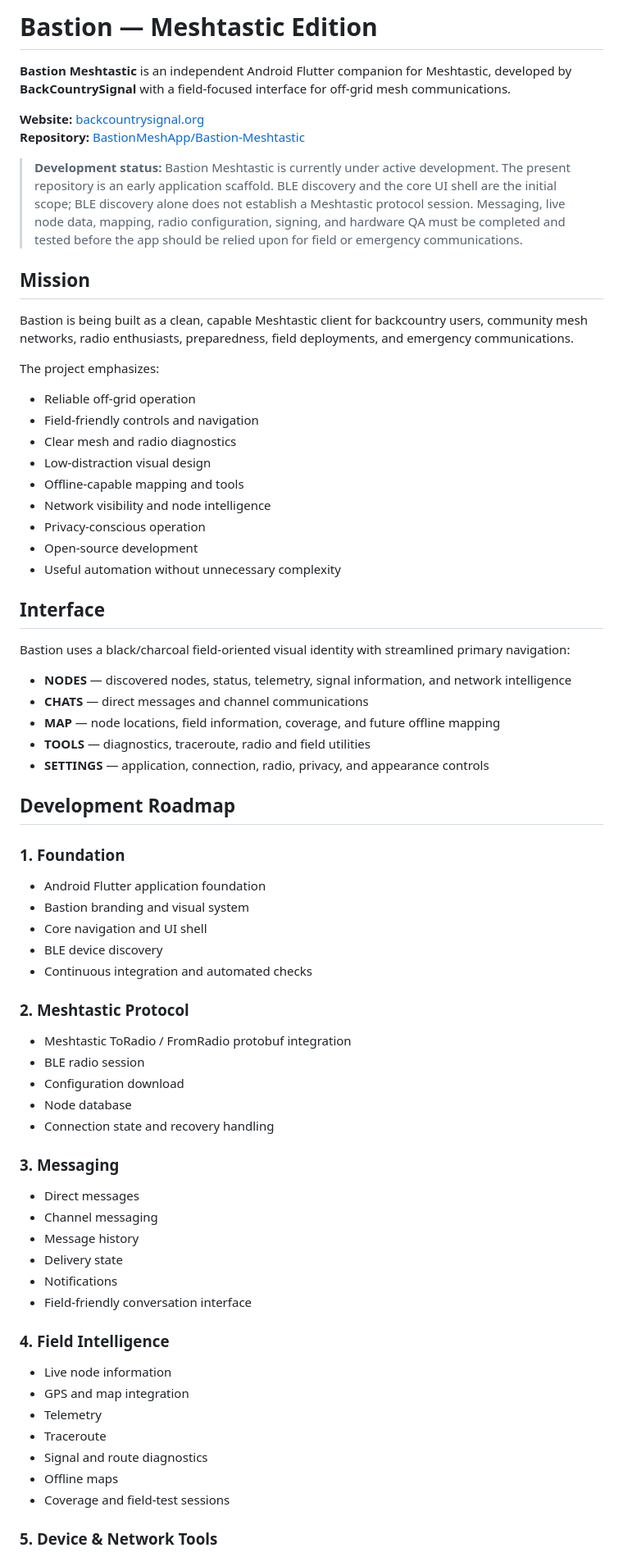
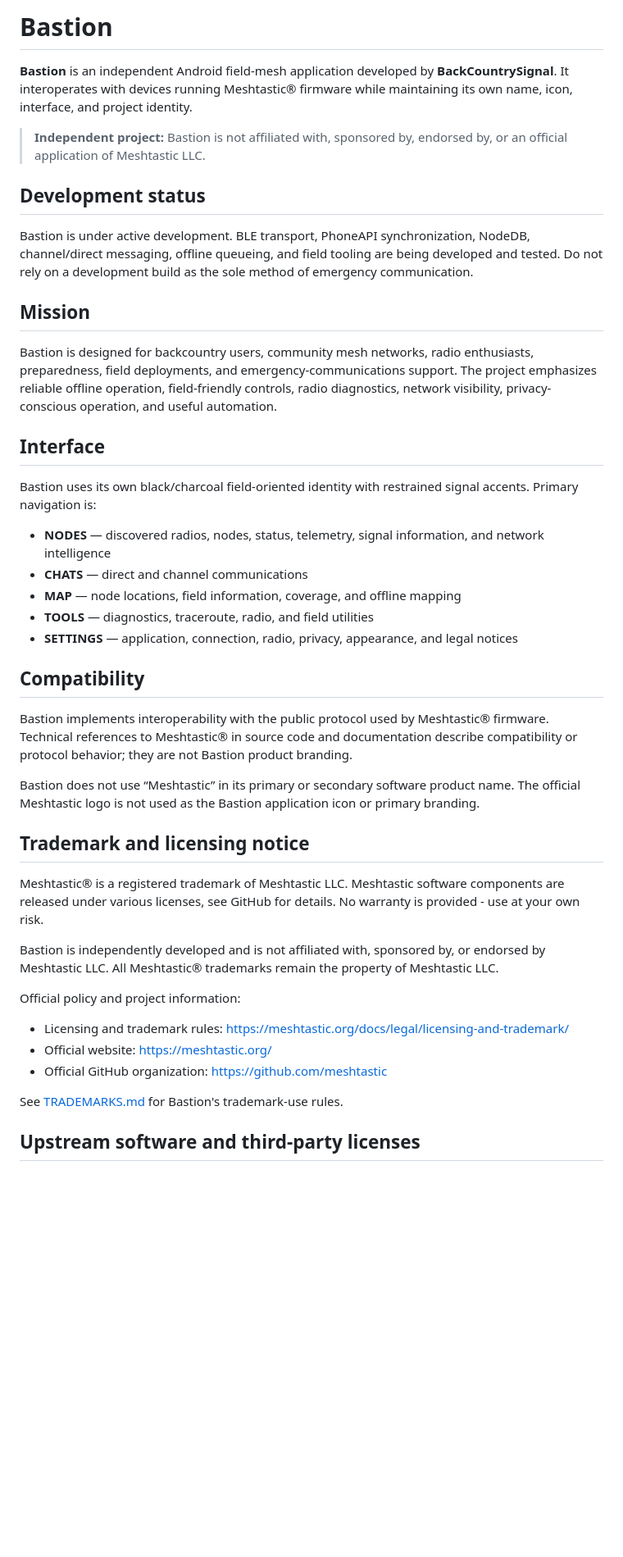
Before and after one commit to BastionMeshApp/notoryx-connect, a Markdown page: README.md, the part around one of its changes. Shown at 82% size. Rendered like a GitHub page; blank space fills up the shorter version.

Commit message:
Align Bastion documentation with trademark policy

```diff
--- a/README.md
+++ b/README.md
@@ -1,74 +1,46 @@
-# Bastion — Meshtastic Edition
+# Bastion
 
-**Bastion Meshtastic** is an independent Android Flutter companion for Meshtastic, developed by **BackCountrySignal** with a field-focused interface for off-grid mesh communications.
+**Bastion** is an independent Android field-mesh application developed by **BackCountrySignal**. It interoperates with devices running Meshtastic® firmware while maintaining its own name, icon, interface, and project identity.
 
-**Website:** [backcountrysignal.org](https://backcountrysignal.org/)
-**Repository:** [BastionMeshApp/Bastion-Meshtastic](https://github.com/BastionMeshApp/Bastion-Meshtastic)
+> **Independent project:** Bastion is not affiliated with, sponsored by, endorsed by, or an official application of Meshtastic LLC.
 
-> **Development status:** Bastion Meshtastic is currently under active development. The present repository is an early application scaffold. BLE discovery and the core UI shell are the initial scope; BLE discovery alone does not establish a Meshtastic protocol session. Messaging, live node data, mapping, radio configuration, signing, and hardware QA must be completed and tested before the app should be relied upon for field or emergency communications.
+## Development status
+
+Bastion is under active development. BLE transport, PhoneAPI synchronization, NodeDB, channel/direct messaging, offline queueing, and field tooling are being developed and tested. Do not rely on a development build as the sole method of emergency communication.
 
 ## Mission
 
-Bastion is being built as a clean, capable Meshtastic client for backcountry users, community mesh networks, radio enthusiasts, preparedness, field deployments, and emergency communications.
-
-The project emphasizes:
-
-- Reliable off-grid operation
-- Field-friendly controls and navigation
-- Clear mesh and radio diagnostics
-- Low-distraction visual design
-- Offline-capable mapping and tools
-- Network visibility and node intelligence
-- Privacy-conscious operation
-- Open-source development
-- Useful automation without unnecessary complexity
+Bastion is designed for backcountry users, community mesh networks, radio enthusiasts, preparedness, field deployments, and emergency-communications support. The project emphasizes reliable offline operation, field-friendly controls, radio diagnostics, network visibility, privacy-conscious operation, and useful automation.
 
 ## Interface
 
-Bastion uses a black/charcoal field-oriented visual identity with streamlined primary navigation:
+Bastion uses its own black/charcoal field-oriented identity with restrained signal accents. Primary navigation is:
 
-- **NODES** — discovered nodes, status, telemetry, signal information, and network intelligence
-- **CHATS** — direct messages and channel communications
-- **MAP** — node locations, field information, coverage, and future offline mapping
-- **TOOLS** — diagnostics, traceroute, radio and field utilities
-- **SETTINGS** — application, connection, radio, privacy, and appearance controls
+- **NODES** — discovered radios, nodes, status, telemetry, signal information, and network intelligence
+- **CHATS** — direct and channel communications
+- **MAP** — node locations, field information, coverage, and offline mapping
+- **TOOLS** — diagnostics, traceroute, radio, and field utilities
+- **SETTINGS** — application, connection, radio, privacy, appearance, and legal notices
 
-## Development Roadmap
+## Compatibility
 
-### 1. Foundation
+Bastion implements interoperability with the public protocol used by Meshtastic® firmware. Technical references to Meshtastic® in source code and documentation describe compatibility or protocol behavior; they are not Bastion product branding.
 
-- Android Flutter application foundation
-- Bastion branding and visual system
-- Core navigation and UI shell
-- BLE device discovery
-- Continuous integration and automated checks
+Bastion does not use “Meshtastic” in its primary or secondary software product name. The official Meshtastic logo is not used as the Bastion application icon or primary branding.
 
-### 2. Meshtastic Protocol
+## Trademark and licensing notice
 
-- Meshtastic ToRadio / FromRadio protobuf integration
-- BLE radio session
-- Configuration download
-- Node database
-- Connection state and recovery handling
+Meshtastic® is a registered trademark of Meshtastic LLC. Meshtastic software components are released under various licenses, see GitHub for details. No warranty is provided - use at your own risk.
 
-### 3. Messaging
+Bastion is independently developed and is not affiliated with, sponsored by, or endorsed by Meshtastic LLC. All Meshtastic® trademarks remain the property of Meshtastic LLC.
 
-- Direct messages
-- Channel messaging
-- Message history
-- Delivery state
-- Notifications
-- Field-friendly conversation interface
+Official policy and project information:
 
-### 4. Field Intelligence
+- Licensing and trademark rules: https://meshtastic.org/docs/legal/licensing-and-trademark/
+- Official website: https://meshtastic.org/
+- Official GitHub organization: https://github.com/meshtastic
 
-- Live node information
-- GPS and map integration
-- Telemetry
-- Traceroute
-- Signal and route diagnostics
-- Offline maps
-- Coverage and field-test sessions
+See [TRADEMARKS.md](TRADEMARKS.md) for Bastion's trademark-use rules.
 
-### 5. Device & Network Tools
+## Upstream software and third-party licenses
 
```
Also changed, not shown: other parts of README.md (+25 -97 lines).
